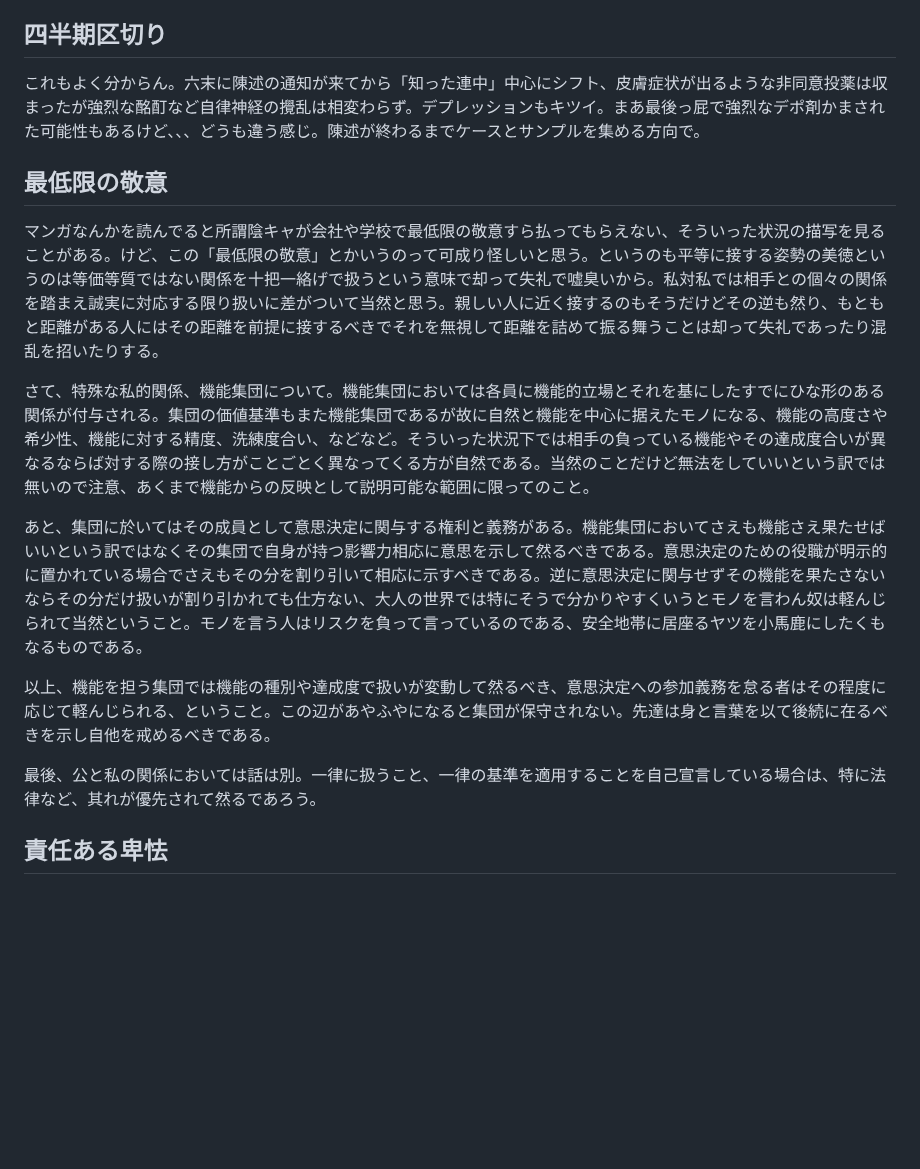
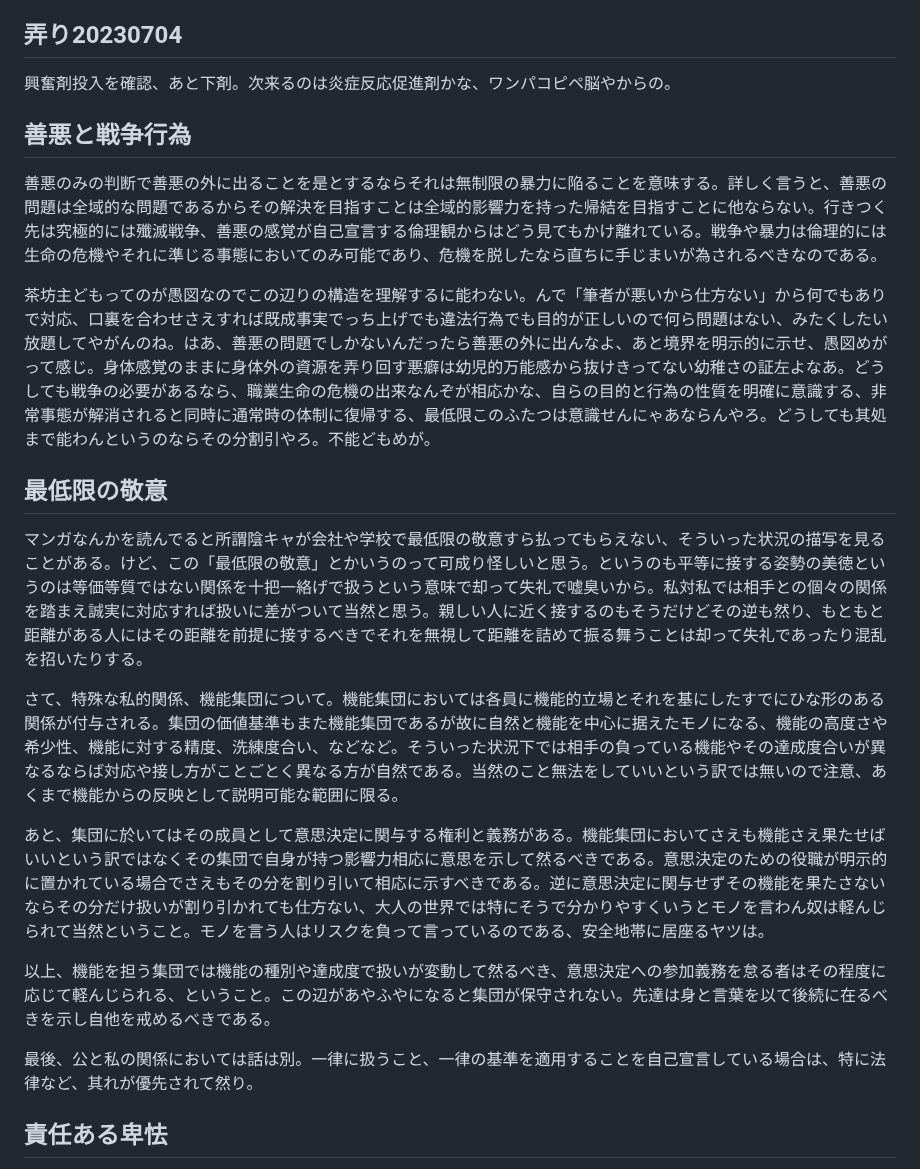
Before and after one commit to ozzymon/httpsvr, a Markdown page: misc.md, the part around the change. Drawn GitHub-style; blank space fills up the shorter version.

```diff
--- a/misc.md
+++ b/misc.md
@@ -3,22 +3,29 @@
 最近非同意投薬がオールスターキャストで。その中からのひとつ、後頭部、首の付け根付近が痛くなるヤツ。これ知ってる、邪魔くさい児童をプール入れたくないとき使う非同意投薬。冷えたから頭痛が出たんでしょ、とかシラコいこと言うて教員が邪魔な児童外しにかかるために使うのね。これからの季節、そういう話をお子さんから聞いたら疑った方がいい、決して確定的なもんじゃないけど外法を使うのに全く躊躇のない手合いってことは確かやから警戒するに越したことはない。当然尻尾掴んでも真っ正直な対処やらしたらイカンよ、プラスお子さんが恨み買うようなマネしてるのは確実でそれをどうするかってのも勿論ある。あ、あとこれ多分給食に解熱剤混ぜてると思う。何か異変を感じたならこっそりと少しだけ持って帰らせるといい。
 
 
-## 四半期区切り
+## 弄り20230704
 
-これもよく分からん。六末に陳述の通知が来てから「知った連中」中心にシフト、皮膚症状が出るような非同意投薬は収まったが強烈な酩酊など自律神経の攪乱は相変わらず。デプレッションもキツイ。まあ最後っ屁で強烈なデポ剤かまされた可能性もあるけど、、、どうも違う感じ。陳述が終わるまでケースとサンプルを集める方向で。
+興奮剤投入を確認、あと下剤。次来るのは炎症反応促進剤かな、ワンパコピペ脳やからの。
+
+
+## 善悪と戦争行為
+
+善悪のみの判断で善悪の外に出ることを是とするならそれは無制限の暴力に陥ることを意味する。詳しく言うと、善悪の問題は全域的な問題であるからその解決を目指すことは全域的影響力を持った帰結を目指すことに他ならない。行きつく先は究極的には殲滅戦争、善悪の感覚が自己宣言する倫理観からはどう見てもかけ離れている。戦争や暴力は倫理的には生命の危機やそれに準じる事態においてのみ可能であり、危機を脱したなら直ちに手じまいが為されるべきなのである。
+
+茶坊主どもってのが愚図なのでこの辺りの構造を理解するに能わない。んで「筆者が悪いから仕方ない」から何でもありで対応、口裏を合わせさえすれば既成事実でっち上げでも違法行為でも目的が正しいので何ら問題はない、みたくしたい放題してやがんのね。はあ、善悪の問題でしかないんだったら善悪の外に出んなよ、あと境界を明示的に示せ、愚図めがって感じ。身体感覚のままに身体外の資源を弄り回す悪癖は幼児的万能感から抜けきってない幼稚さの証左よなあ。どうしても戦争の必要があるなら、職業生命の危機の出来なんぞが相応かな、自らの目的と行為の性質を明確に意識する、非常事態が解消されると同時に通常時の体制に復帰する、最低限このふたつは意識せんにゃあならんやろ。どうしても其処まで能わんというのならその分割引やろ。不能どもめが。
 
 
 ## 最低限の敬意
 
-マンガなんかを読んでると所謂陰キャが会社や学校で最低限の敬意すら払ってもらえない、そういった状況の描写を見ることがある。けど、この「最低限の敬意」とかいうのって可成り怪しいと思う。というのも平等に接する姿勢の美徳というのは等価等質ではない関係を十把一絡げで扱うという意味で却って失礼で嘘臭いから。私対私では相手との個々の関係を踏まえ誠実に対応する限り扱いに差がついて当然と思う。親しい人に近く接するのもそうだけどその逆も然り、もともと距離がある人にはその距離を前提に接するべきでそれを無視して距離を詰めて振る舞うことは却って失礼であったり混乱を招いたりする。
+マンガなんかを読んでると所謂陰キャが会社や学校で最低限の敬意すら払ってもらえない、そういった状況の描写を見ることがある。けど、この「最低限の敬意」とかいうのって可成り怪しいと思う。というのも平等に接する姿勢の美徳というのは等価等質ではない関係を十把一絡げで扱うという意味で却って失礼で嘘臭いから。私対私では相手との個々の関係を踏まえ誠実に対応すれば扱いに差がついて当然と思う。親しい人に近く接するのもそうだけどその逆も然り、もともと距離がある人にはその距離を前提に接するべきでそれを無視して距離を詰めて振る舞うことは却って失礼であったり混乱を招いたりする。
 
-さて、特殊な私的関係、機能集団について。機能集団においては各員に機能的立場とそれを基にしたすでにひな形のある関係が付与される。集団の価値基準もまた機能集団であるが故に自然と機能を中心に据えたモノになる、機能の高度さや希少性、機能に対する精度、洗練度合い、などなど。そういった状況下では相手の負っている機能やその達成度合いが異なるならば対する際の接し方がことごとく異なってくる方が自然である。当然のことだけど無法をしていいという訳では無いので注意、あくまで機能からの反映として説明可能な範囲に限ってのこと。
+さて、特殊な私的関係、機能集団について。機能集団においては各員に機能的立場とそれを基にしたすでにひな形のある関係が付与される。集団の価値基準もまた機能集団であるが故に自然と機能を中心に据えたモノになる、機能の高度さや希少性、機能に対する精度、洗練度合い、などなど。そういった状況下では相手の負っている機能やその達成度合いが異なるならば対応や接し方がことごとく異なる方が自然である。当然のこと無法をしていいという訳では無いので注意、あくまで機能からの反映として説明可能な範囲に限る。
 
-あと、集団に於いてはその成員として意思決定に関与する権利と義務がある。機能集団においてさえも機能さえ果たせばいいという訳ではなくその集団で自身が持つ影響力相応に意思を示して然るべきである。意思決定のための役職が明示的に置かれている場合でさえもその分を割り引いて相応に示すべきである。逆に意思決定に関与せずその機能を果たさないならその分だけ扱いが割り引かれても仕方ない、大人の世界では特にそうで分かりやすくいうとモノを言わん奴は軽んじられて当然ということ。モノを言う人はリスクを負って言っているのである、安全地帯に居座るヤツを小馬鹿にしたくもなるものである。
+あと、集団に於いてはその成員として意思決定に関与する権利と義務がある。機能集団においてさえも機能さえ果たせばいいという訳ではなくその集団で自身が持つ影響力相応に意思を示して然るべきである。意思決定のための役職が明示的に置かれている場合でさえもその分を割り引いて相応に示すべきである。逆に意思決定に関与せずその機能を果たさないならその分だけ扱いが割り引かれても仕方ない、大人の世界では特にそうで分かりやすくいうとモノを言わん奴は軽んじられて当然ということ。モノを言う人はリスクを負って言っているのである、安全地帯に居座るヤツは。
 
 以上、機能を担う集団では機能の種別や達成度で扱いが変動して然るべき、意思決定への参加義務を怠る者はその程度に応じて軽んじられる、ということ。この辺があやふやになると集団が保守されない。先達は身と言葉を以て後続に在るべきを示し自他を戒めるべきである。
 
-最後、公と私の関係においては話は別。一律に扱うこと、一律の基準を適用することを自己宣言している場合は、特に法律など、其れが優先されて然るであろう。
+最後、公と私の関係においては話は別。一律に扱うこと、一律の基準を適用することを自己宣言している場合は、特に法律など、其れが優先されて然り。
 
 
 ## 責任ある卑怯
```
